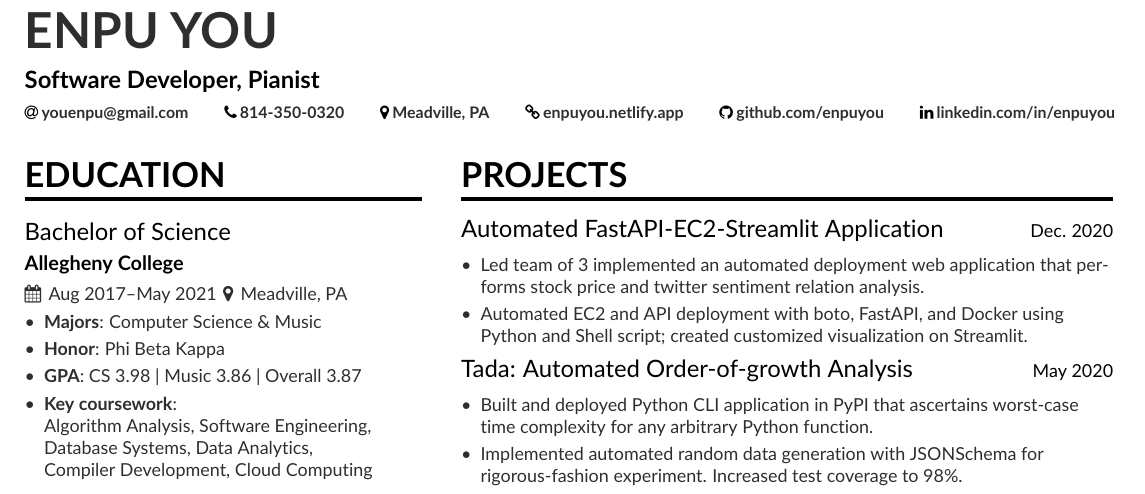
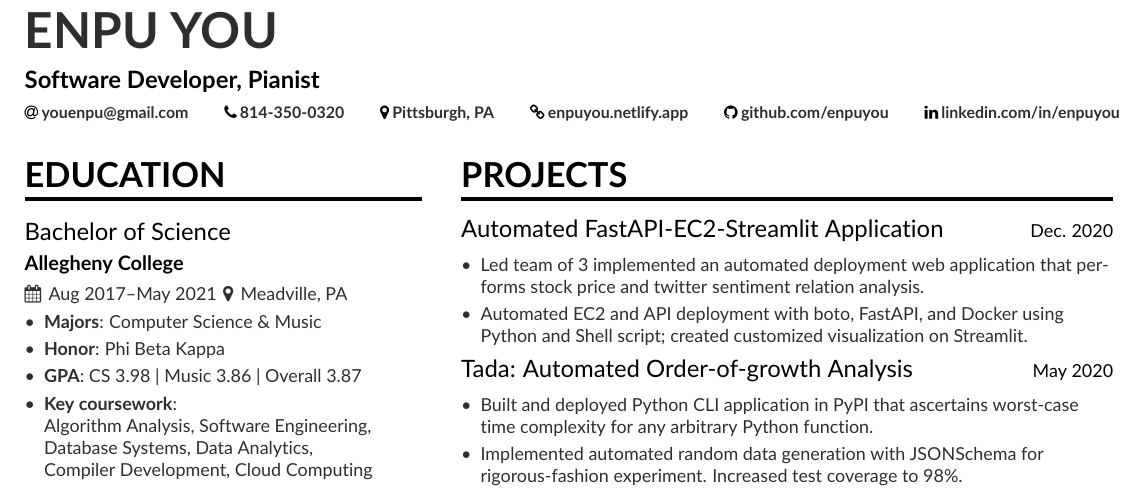
Before and after one commit to enpuyou/resume, a LaTeX CV (main.tex): part of the page, cut so that both start at the same text. Compiled offline with pdfLaTeX.

Commit message:
Change location to pittsburgh

```diff
--- a/main.tex
+++ b/main.tex
@@ -70,7 +70,7 @@
   \email{youenpu@gmail.com}
   \phone{814-350-0320}
 %  \mailaddress{Address, Street, 00000 County}
-  \location{Meadville, PA}
+  \location{Pittsburgh, PA}
   \homepage{enpuyou.netlify.app}
 %  \twitter{@marissamayer}
   \github{github.com/enpuyou}
```
Also changed, not shown: main.pdf.
